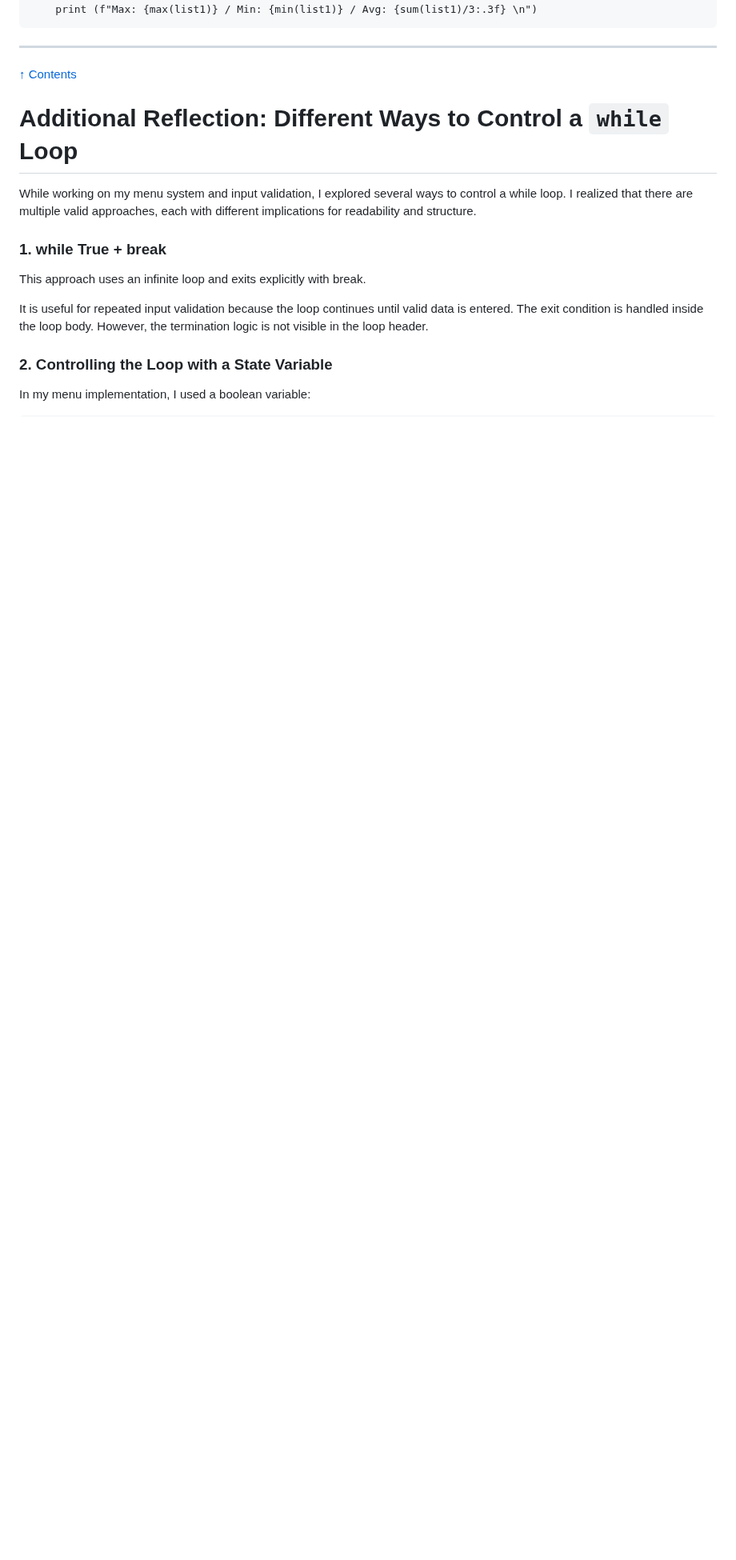
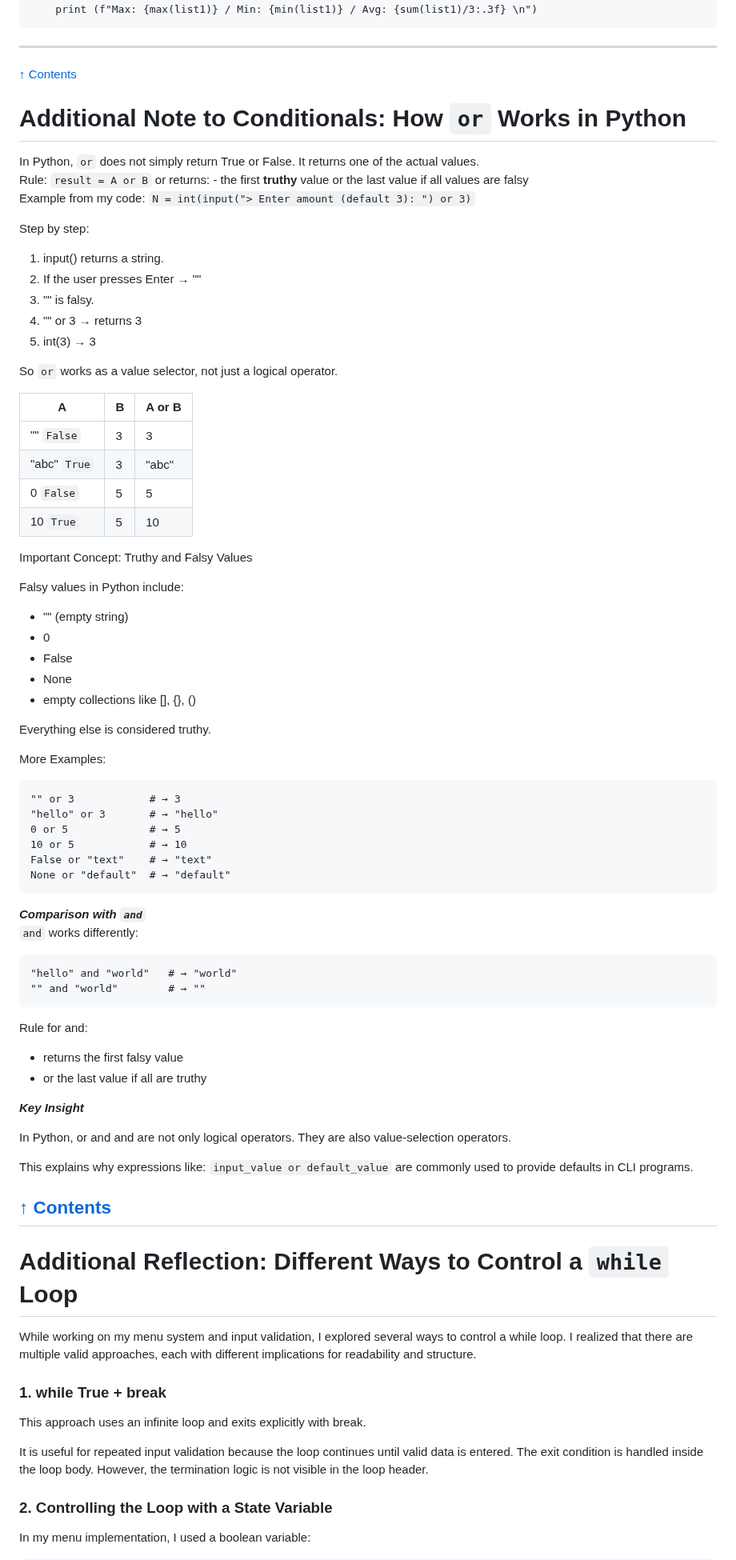
Before and after one commit to Soviet9773Red/python4ai-YKPYT26V1, a Markdown page: week-02-control-flow-functions/README.md, the part around one of its changes. Shown at 80% size. Drawn GitHub-style; blank space fills up the shorter version.

````diff
--- a/week-02-control-flow-functions/README.md
+++ b/week-02-control-flow-functions/README.md
@@ -105,6 +106,75 @@ def three_num():
 
 [↑ Contents](#contents)
 
+
+# Additional Note to Conditionals: How `or` Works in Python
+
+In Python, `or` does not simply return True or False.
+It returns one of the actual values.<br>
+Rule: ``` result = A or B ```
+or returns: - the first **truthy** value or the last value if all values are falsy<br>
+Example from my code: ```N = int(input("> Enter amount (default 3): ") or 3)```
+
+Step by step:
+1. input() returns a string.
+2. If the user presses Enter → ""
+3. "" is falsy.
+4. "" or 3 → returns 3
+5. int(3) → 3
+
+So `or` works as a value selector, not just a logical operator.
+
+| A | B | A or B |
+|---|---|--------|
+|""  `False` | 3 | 3 |
+|"abc" `True`| 3 |"abc"|
+|0    `False`| 5 | 5 |
+|10    `True`| 5 | 10 |
+
+Important Concept: Truthy and Falsy Values
+
+Falsy values in Python include:<br>
+* "" (empty string)
+* 0
+* False
+* None
+* empty collections like [], {}, ()
+
+Everything else is considered truthy.
+
+More Examples:
+```
+"" or 3            # → 3
+"hello" or 3       # → "hello"
+0 or 5             # → 5
+10 or 5            # → 10
+False or "text"    # → "text"
+None or "default"  # → "default"
+```
+
+***Comparison with `and`***<br>
+`and` works differently:
+```
+"hello" and "world"   # → "world"
+"" and "world"        # → ""
+```
+Rule for and:
+- returns the first falsy value
+- or the last value if all are truthy
+
+***Key Insight***
+
+In Python, or and and are not only logical operators.
+They are also value-selection operators.
+
+This explains why expressions like:
+```input_value or default_value```
+are commonly used to provide defaults in CLI programs.
+
+[↑ Contents](#contents)
+----------------------------------------------------------------------
+
+
 # Additional Reflection: Different Ways to Control a `while` Loop
 
 While working on my menu system and input validation, I explored several ways to control a while loop. I realized that there are multiple valid approaches, each with different implications for readability and structure.
````
Also changed, not shown: other parts of week-02-control-flow-functions/README.md (+1 -0 lines).
